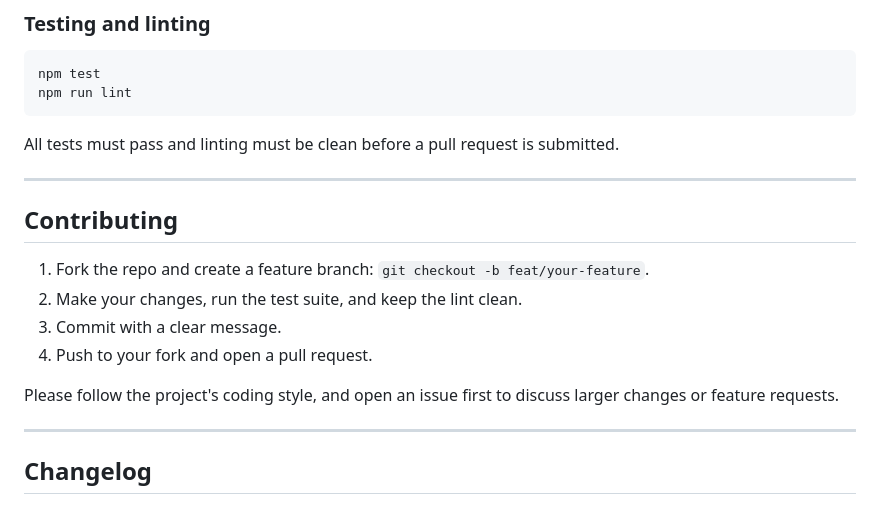
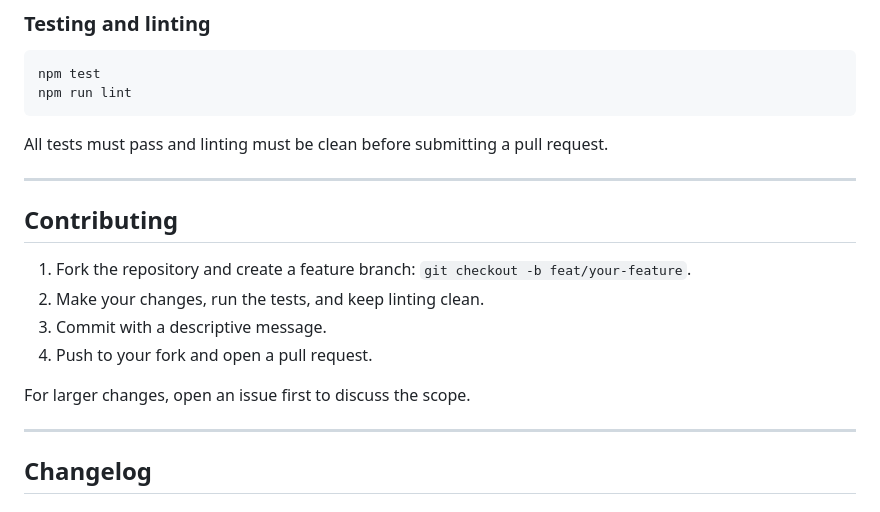
Before and after one commit to shubhyagami/web-monitor, a Markdown page: README.md, the part around one of its changes. Drawn GitHub-style.

````diff
--- a/README.md
+++ b/README.md
@@ -155,18 +169,18 @@ npm test
 npm run lint
 ```
 
-All tests must pass and linting must be clean before a pull request is submitted.
+All tests must pass and linting must be clean before submitting a pull request.
 
 ---
 
 ## Contributing
 
-1. Fork the repo and create a feature branch: `git checkout -b feat/your-feature`.
-2. Make your changes, run the test suite, and keep the lint clean.
-3. Commit with a clear message.
+1. Fork the repository and create a feature branch: `git checkout -b feat/your-feature`.
+2. Make your changes, run the tests, and keep linting clean.
+3. Commit with a descriptive message.
 4. Push to your fork and open a pull request.
 
-Please follow the project's coding style, and open an issue first to discuss larger changes or feature requests.
+For larger changes, open an issue first to discuss the scope.
 
 ---
 
````
Also changed, not shown: other parts of README.md (+69 -55 lines).
